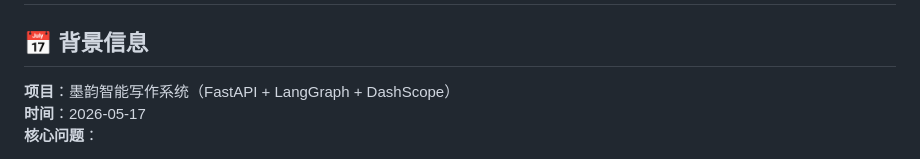
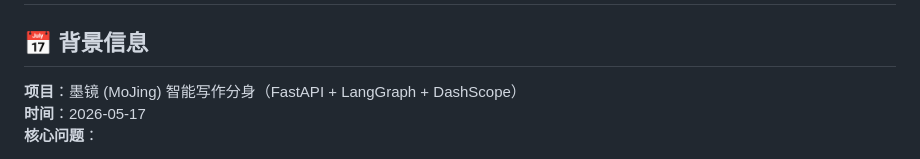
Before and after one commit to gaopeilu/mojing, a Markdown page: 踩坑总结_LLM输出长度控制.md, the part around the change. GitHub-like rendering.

```diff
--- a/踩坑总结_LLM输出长度控制.md
+++ b/踩坑总结_LLM输出长度控制.md
@@ -2,7 +2,7 @@
 
 ## 📅 背景信息
 
-**项目**：墨韵智能写作系统（FastAPI + LangGraph + DashScope）
+**项目**：墨镜 (MoJing) 智能写作分身（FastAPI + LangGraph + DashScope）
 **时间**：2026-05-17
 **核心问题**：
 1. 生成大纲时，模型持续输出 1000+ 字，无视提示词约束
```
